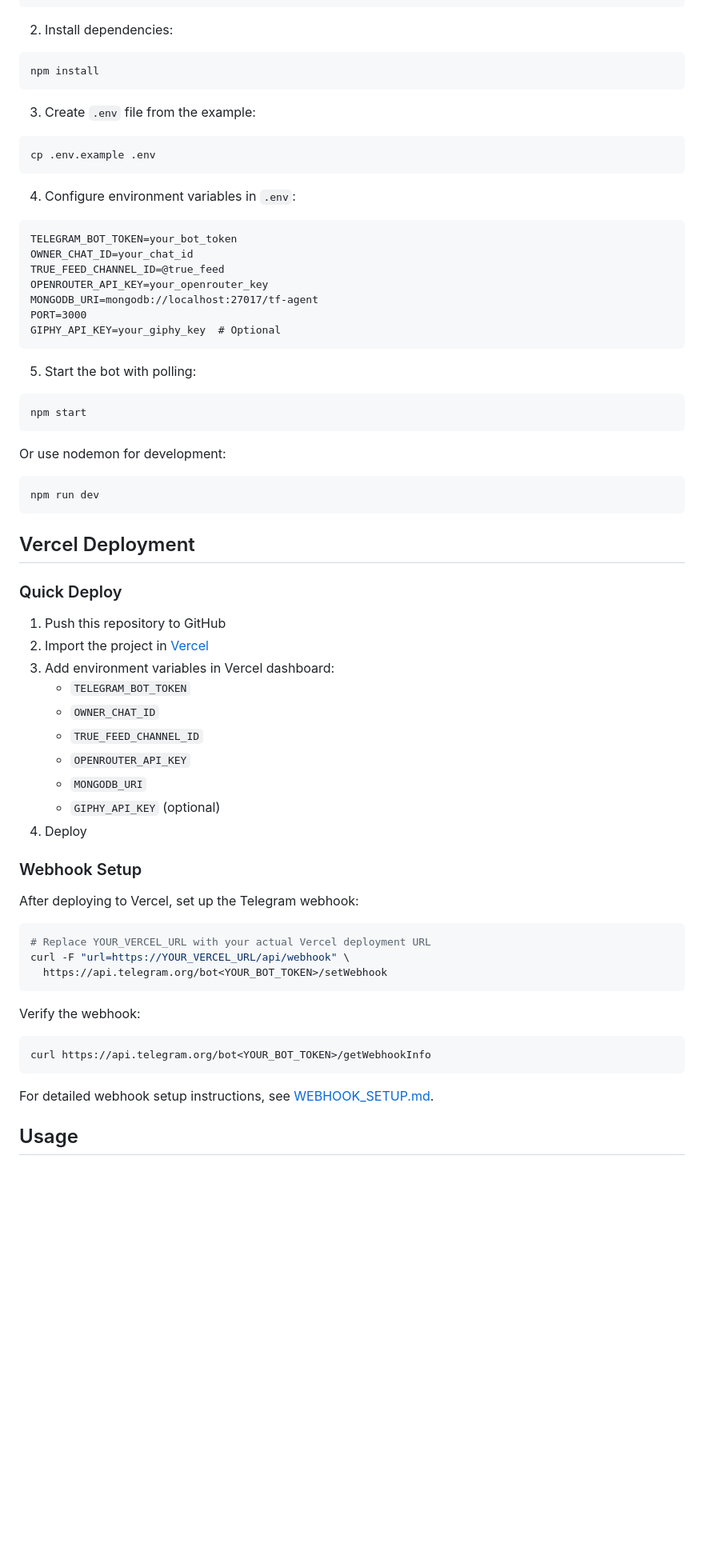
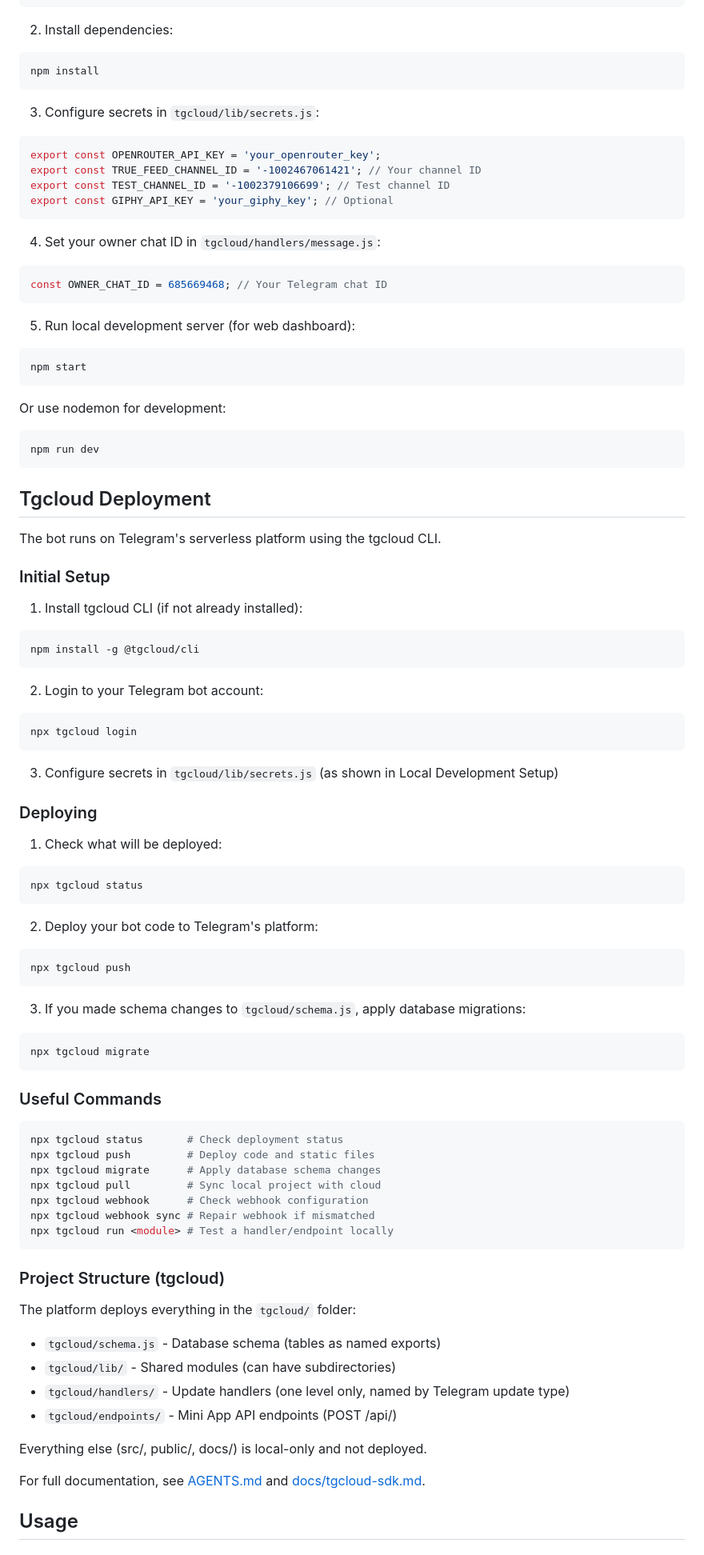
Before and after one commit to Ashed2127/TF-Agent, a Markdown page: README.md, the part around one of its changes. Shown at 80% size. GitHub-like rendering; blank space fills up the shorter version.

````diff
--- a/README.md
+++ b/README.md
@@ -51,23 +50,20 @@ cd TF-Agent
 npm install
 ```
 
-3. Create `.env` file from the example:
-```bash
-cp .env.example .env
+3. Configure secrets in `tgcloud/lib/secrets.js`:
+```javascript
+export const OPENROUTER_API_KEY = 'your_openrouter_key';
+export const TRUE_FEED_CHANNEL_ID = '-1002467061421'; // Your channel ID
+export const TEST_CHANNEL_ID = '-1002379106699'; // Test channel ID
+export const GIPHY_API_KEY = 'your_giphy_key'; // Optional
 ```
 
-4. Configure environment variables in `.env`:
-```
-TELEGRAM_BOT_TOKEN=your_bot_token
-OWNER_CHAT_ID=your_chat_id
-TRUE_FEED_CHANNEL_ID=@true_feed
-OPENROUTER_API_KEY=your_openrouter_key
-MONGODB_URI=mongodb://localhost:27017/tf-agent
-PORT=3000
-GIPHY_API_KEY=your_giphy_key  # Optional
+4. Set your owner chat ID in `tgcloud/handlers/message.js`:
+```javascript
+const OWNER_CHAT_ID = 685669468; // Your Telegram chat ID
 ```
 
-5. Start the bot with polling:
+5. Run local development server (for web dashboard):
 ```bash
 npm start
 ```
@@ -77,37 +73,65 @@ Or use nodemon for development:
 npm run dev
 ```
 
-## Vercel Deployment
+## Tgcloud Deployment
 
-### Quick Deploy
+The bot runs on Telegram's serverless platform using the tgcloud CLI.
 
-1. Push this repository to GitHub
-2. Import the project in [Vercel](https://vercel.com)
-3. Add environment variables in Vercel dashboard:
-   - `TELEGRAM_BOT_TOKEN`
-   - `OWNER_CHAT_ID`
-   - `TRUE_FEED_CHANNEL_ID`
-   - `OPENROUTER_API_KEY`
-   - `MONGODB_URI`
-   - `GIPHY_API_KEY` (optional)
-4. Deploy
+### Initial Setup
 
-### Webhook Setup
+1. Install tgcloud CLI (if not already installed):
+```bash
+npm install -g @tgcloud/cli
+```
 
-After deploying to Vercel, set up the Telegram webhook:
+2. Login to your Telegram bot account:
+```bash
+npx tgcloud login
+```
+
+3. Configure secrets in `tgcloud/lib/secrets.js` (as shown in Local Development Setup)
+
+### Deploying
+
+1. Check what will be deployed:
+```bash
+npx tgcloud status
+```
+
+2. Deploy your bot code to Telegram's platform:
+```bash
+npx tgcloud push
+```
+
+3. If you made schema changes to `tgcloud/schema.js`, apply database migrations:
+```bash
+npx tgcloud migrate
+```
+
+### Useful Commands
 
 ```bash
-# Replace YOUR_VERCEL_URL with your actual Vercel deployment URL
-curl -F "url=https://YOUR_VERCEL_URL/api/webhook" \
-  https://api.telegram.org/bot<YOUR_BOT_TOKEN>/setWebhook
+npx tgcloud status       # Check deployment status
+npx tgcloud push         # Deploy code and static files
+npx tgcloud migrate      # Apply database schema changes
+npx tgcloud pull         # Sync local project with cloud
+npx tgcloud webhook      # Check webhook configuration
+npx tgcloud webhook sync # Repair webhook if mismatched
+npx tgcloud run <module> # Test a handler/endpoint locally
 ```
 
-Verify the webhook:
-```bash
-curl https://api.telegram.org/bot<YOUR_BOT_TOKEN>/getWebhookInfo
-```
+### Project Structure (tgcloud)
 
-For detailed webhook setup instructions, see [WEBHOOK_SETUP.md](WEBHOOK_SETUP.md).
+The platform deploys everything in the `tgcloud/` folder:
+
+- `tgcloud/schema.js` - Database schema (tables as named exports)
+- `tgcloud/lib/` - Shared modules (can have subdirectories)
+- `tgcloud/handlers/` - Update handlers (one level only, named by Telegram update type)
+- `tgcloud/endpoints/` - Mini App API endpoints (POST /api/<name>)
+
+Everything else (src/, public/, docs/) is local-only and not deployed.
+
+For full documentation, see [AGENTS.md](AGENTS.md) and [docs/tgcloud-sdk.md](docs/tgcloud-sdk.md).
 
 ## Usage
 
````
Also changed, not shown: other parts of README.md (+110 -54 lines).
